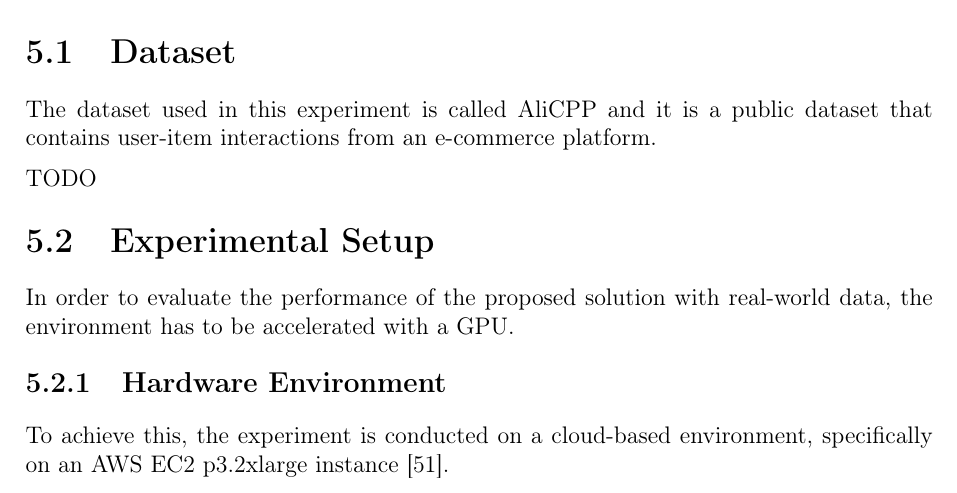
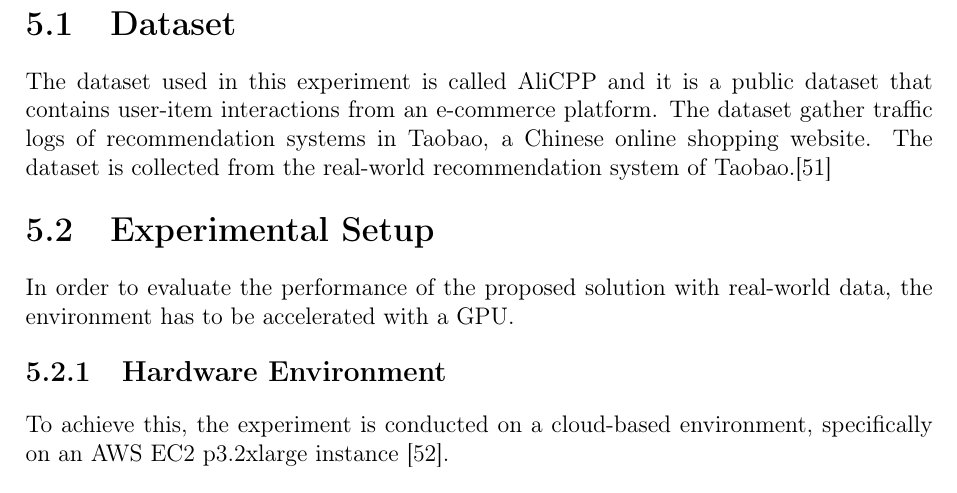
Before and after one commit to mabushelbaia/Recommendation-System, a LaTeX thesis (docs/Report/main.tex, which reads docs/Report/chapters/results.tex): part of page 36 of 43, cut so that both start at the same text. Compiled offline with pdfLaTeX.

Commit message:
Update dataset information in results.tex and add new citation in cites.bib

```diff
--- a/docs/Report/chapters/results.tex
+++ b/docs/Report/chapters/results.tex
@@ -3,9 +3,7 @@
 
 \section{Dataset}
 
-The dataset used in this experiment is called AliCPP and it is a public dataset that contains user-item interactions from an e-commerce platform.
-
-TODO
+The dataset used in this experiment is called AliCPP and it is a public dataset that contains user-item interactions from an e-commerce platform. The dataset gather traffic logs of recommendation systems in Taobao, a Chinese online shopping website. The dataset is collected from the real-world recommendation system of Taobao.\cite{AliCPP}
 
 
 \section{Experimental Setup}
```
Also changed, not shown: docs/Report/cites.bib (+8 -0 lines).
